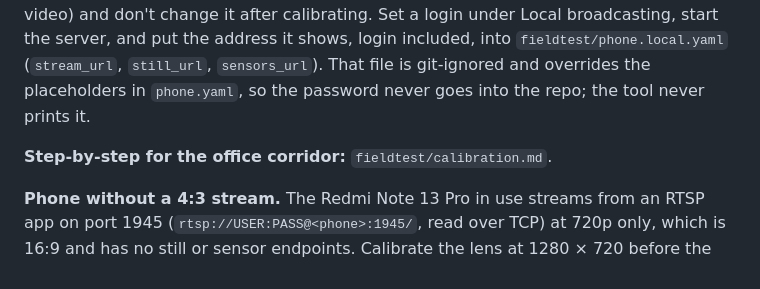
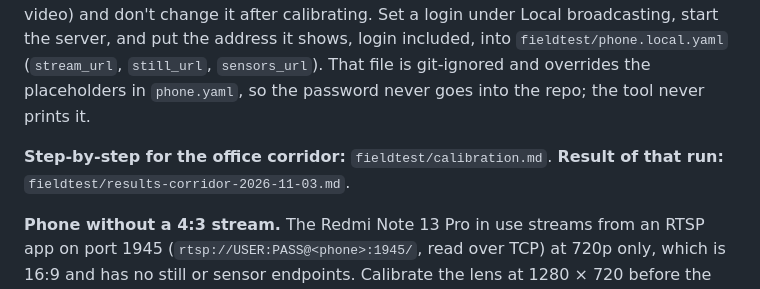
Before and after one commit to josephteh97/mcc-danger-detection, a Markdown page: README.md, the part around the change. Rendered like a GitHub page.

```diff
--- a/README.md
+++ b/README.md
@@ -209,7 +209,7 @@ Checks the coverage formulas (ρ = (f/p)/z, the largest square S and its centre
 
 **Phone setup (IP Webcam).** Put the phone and the PC on the same Wi-Fi (or the PC's hotspot). In Video preferences, choose the main (back) camera, a 4:3 size (1440 × 1080 or 1920 × 1440), stabilisation off and zoom 1×. Set focus to fixed far (or continuous video) and don't change it after calibrating. Set a login under Local broadcasting, start the server, and put the address it shows, login included, into `fieldtest/phone.local.yaml` (`stream_url`, `still_url`, `sensors_url`). That file is git-ignored and overrides the placeholders in `phone.yaml`, so the password never goes into the repo; the tool never prints it.
 
-**Step-by-step for the office corridor:** `fieldtest/calibration.md`.
+**Step-by-step for the office corridor:** `fieldtest/calibration.md`. **Result of that run:** `fieldtest/results-corridor-2026-11-03.md`.
 
 **Phone without a 4:3 stream.** The Redmi Note 13 Pro in use streams from an RTSP app on port 1945 (`rtsp://USER:PASS@<phone>:1945/`, read over TCP) at 720p only, which is 16:9 and has no still or sensor endpoints. Calibrate the lens at 1280 × 720 before the overlay and use preset `rtsp720`, or `corridor` for a 1.8 × 2.5 m office corridor (ρ 380, phone at 0.45 m and tilted down, using the square taped on the floor: ±0.71 m, z_far 2.37 m, d 1.68 m); `fieldtest/calibration.md` walks through it. The detection sweep needs about 15 m and isn't run in the corridor.
 
```
Also changed, not shown: fieldtest/results-corridor-2026-11-03.md (added, +77 -0 lines), 1 other file.
